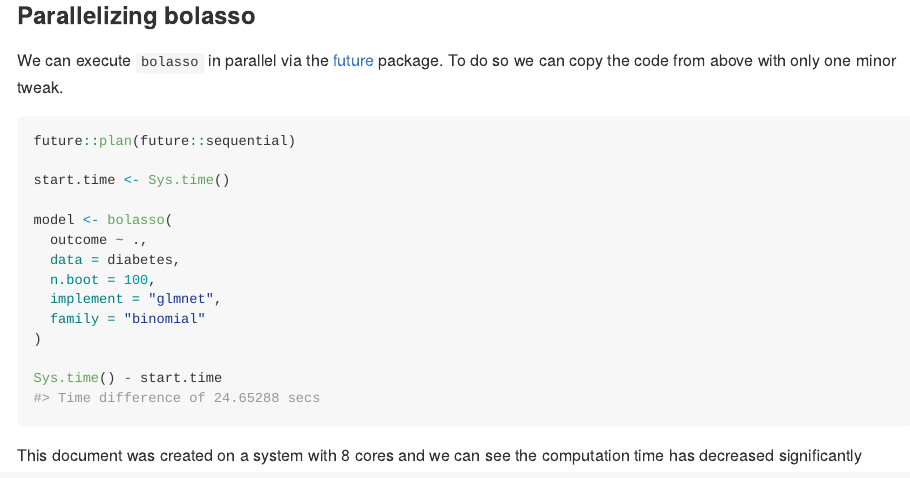
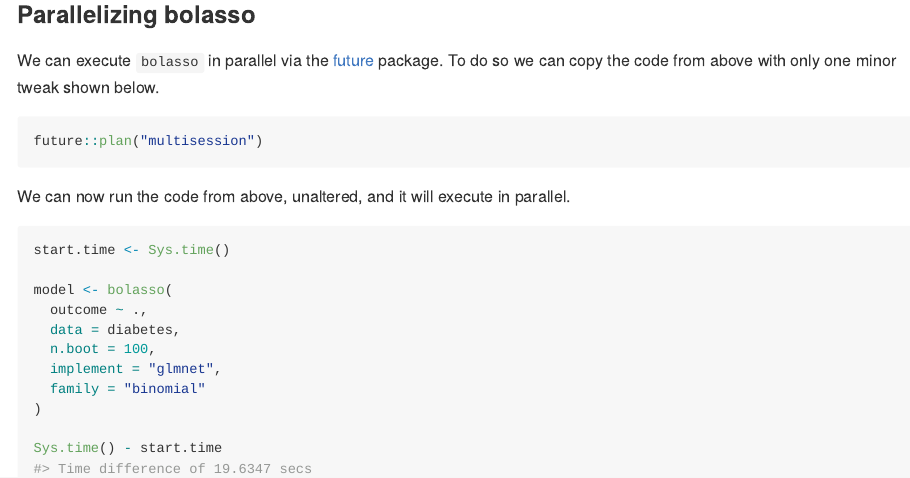
Before and after one commit to dmolitor/bolasso, an R Markdown document (README.Rmd): the page in a window 1100 px wide, from 2390 px down before the commit and from 2340 px down after it, so that both start at the same text. The pictures show the output file README.md that the author committed with the source, drawn offline in the style of GitHub; badge pictures from the web are left out.

Commit message:
Edit README

````diff
--- a/README.Rmd
+++ b/README.Rmd
@@ -106,11 +104,20 @@ plot(model, threshold = 1)
 
 We can execute `bolasso` in parallel via the
 [future](https://cran.r-project.org/web/packages/future/index.html) package. To
-do so we can copy the code from above with only one minor tweak.
+do so we can copy the code from above with only one minor tweak shown below.
 
 ```{r}
-future::plan(future::sequential)
+future::plan("multisession")
+```
 
+```{r include=FALSE}
+# Include a warm-start, otherwise parallel will be slow first time around
+future.apply::future_lapply(1:100, function(i) i)
+```
+
+We can now run the code from above, unaltered, and it will execute in parallel.
+
+```{r}
 start.time <- Sys.time()
 
 model <- bolasso(
@@ -123,6 +130,3 @@ model <- bolasso(
 
 Sys.time() - start.time
 ```
-
-This document was created on a system with 8 cores and we can see the
-computation time has decreased significantly
````
Also changed, not shown: README.md, README.Rmd (4 more changed lines), 2 other files.
